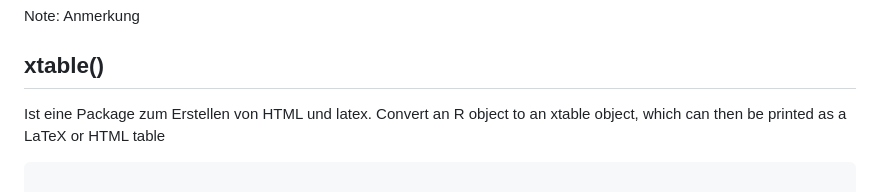
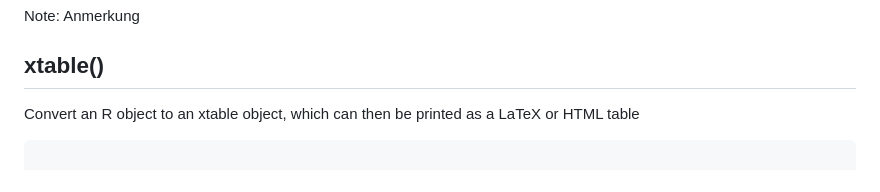
Before and after one commit to stp4/stp25output2, a Markdown page: README.md, the part around the change printed below. Drawn GitHub-style.

Commit message:
Dokumentation

````diff
--- a/README.md
+++ b/README.md
@@ -524,8 +524,8 @@ Note: Anmerkung
 
 ## xtable()
 
-Ist eine Package zum Erstellen von HTML und latex. Convert an R object
-to an xtable object, which can then be printed as a LaTeX or HTML table
+Convert an R object to an xtable object, which can then be printed as a
+LaTeX or HTML table
 
 ``` r
 
````
Also changed, not shown: other parts of README.md (+3 -3 lines), README-fig-bw-1.png (added), README-fig-default-1.png (added), README-fig-ggplot-1.png (added), 5 other files.
